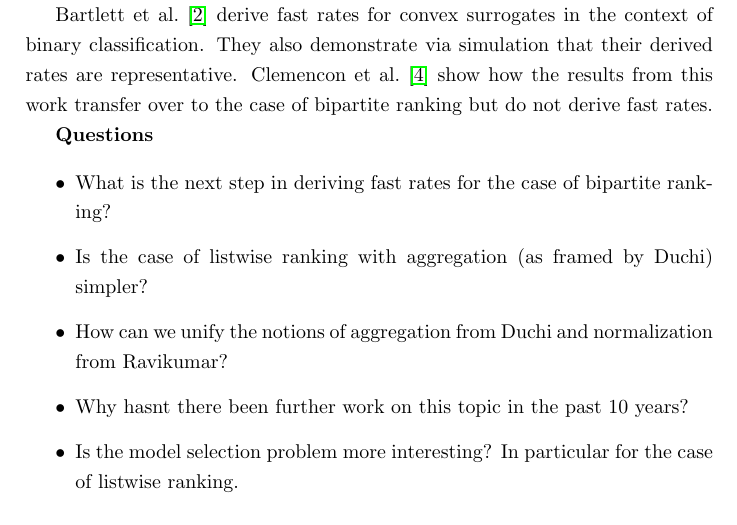
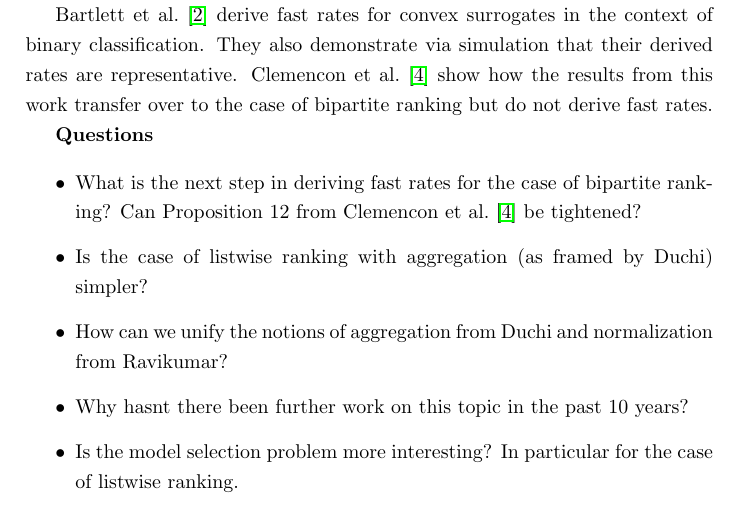
Before and after one commit to dmh43/research, a LaTeX document (u_statistics/summary.tex): part of page 5 of 6, cut so that both start at the same text. Compiled offline with pdfLaTeX.

Commit message:
update question

```diff
--- a/u_statistics/summary.tex
+++ b/u_statistics/summary.tex
@@ -231,7 +231,7 @@ bipartite ranking but do not derive fast rates.
 \textbf{Questions}
 
 \begin{itemize}
-  \item What is the next step in deriving fast rates for the case of bipartite ranking?
+  \item What is the next step in deriving fast rates for the case of bipartite ranking? Can Proposition 12 from Clemencon et al.~\cite{clemencon-2008-ranking-rates} be tightened?
   \item Is the case of listwise ranking with aggregation (as framed by Duchi) simpler?
   \item How can we unify the notions of aggregation from Duchi and normalization from Ravikumar?
   \item Why hasnt there been further work on this topic in the past 10 years?
```
Also changed, not shown: u_statistics/summary.pdf.
